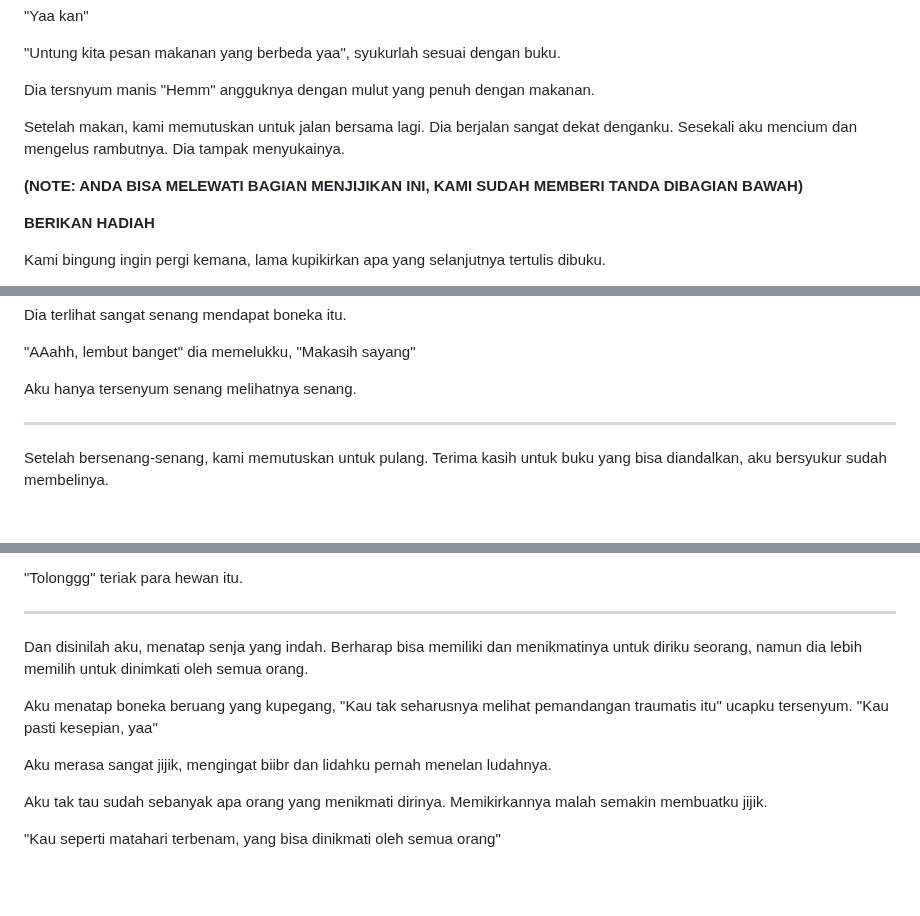
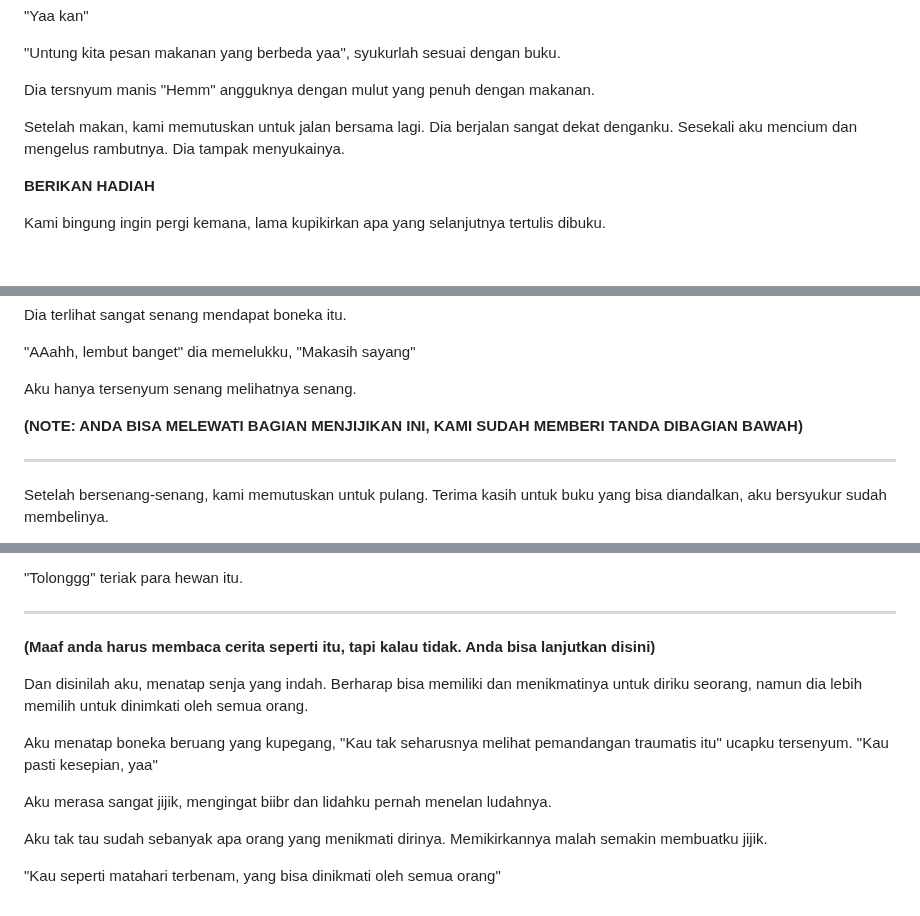
Before and after one commit to authorkejam/authornovel, a Markdown page: Short/BungaBintang/1BungaBintang.md, 3 parts joined by grey strips. Drawn GitHub-style; blank space fills up the shorter version.

```diff
--- a/Short/BungaBintang/1BungaBintang.md
+++ b/Short/BungaBintang/1BungaBintang.md
@@ -111,8 +111,6 @@ Dia tersnyum manis "Hemm" angguknya dengan mulut yang penuh dengan makanan.
 
 Setelah makan, kami memutuskan untuk jalan bersama lagi. Dia berjalan sangat dekat denganku. Sesekali aku mencium dan mengelus rambutnya. Dia tampak menyukainya.
 
-**(NOTE: ANDA BISA MELEWATI BAGIAN MENJIJIKAN INI, KAMI SUDAH MEMBERI TANDA DIBAGIAN BAWAH)**
-
 **BERIKAN HADIAH**
 
 Kami bingung ingin pergi kemana, lama kupikirkan apa yang selanjutnya tertulis dibuku.
@@ -134,6 +132,8 @@ Dia terlihat sangat senang mendapat boneka itu.
 "AAahh, lembut banget" dia memelukku, "Makasih sayang"
 
 Aku hanya tersenyum senang melihatnya senang.
+
+**(NOTE: ANDA BISA MELEWATI BAGIAN MENJIJIKAN INI, KAMI SUDAH MEMBERI TANDA DIBAGIAN BAWAH)**
 
 ---
 
@@ -208,7 +208,9 @@ Aku pergi meninggalkan mereka yang sudah batuk berdarah, kulit mereka tampak ter
 
 "Tolonggg" teriak para hewan itu.
 
-* * *
+---
+
+**(Maaf anda harus membaca cerita seperti itu, tapi kalau tidak. Anda bisa lanjutkan disini)**
 
 Dan disinilah aku, menatap senja yang indah. Berharap bisa memiliki dan menikmatinya untuk diriku seorang, namun dia lebih memilih untuk dinimkati oleh semua orang.
 
@@ -218,5 +220,4 @@ Aku merasa sangat jijik, mengingat biibr dan lidahku pernah menelan ludahnya.
 
 Aku tak tau sudah sebanyak apa orang yang menikmati dirinya. Memikirkannya malah semakin membuatku jijik.
 
-
 "Kau seperti matahari terbenam, yang bisa dinikmati oleh semua orang"
```
Also changed, not shown: other parts of Short/BungaBintang/1BungaBintang.md (+1 -1 lines).
